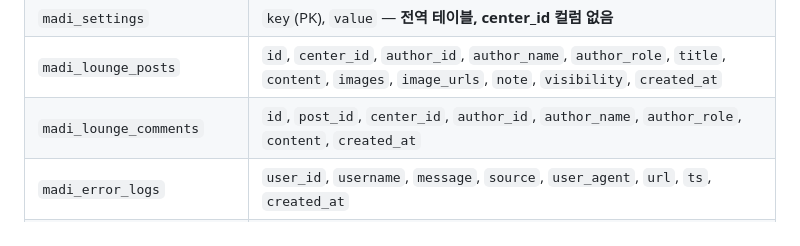
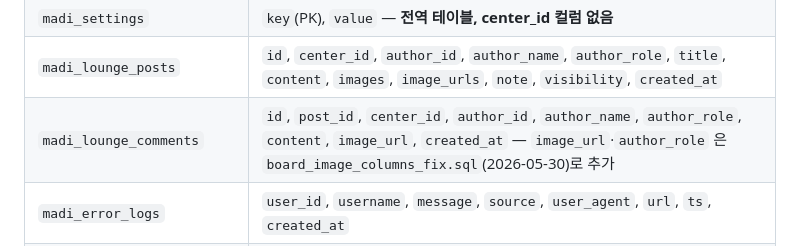
Before and after one commit to namga1541-prog/MADI, a Markdown page: SCHEMA.md, the part around the change. Rendered like a GitHub page.

Commit message:
docs: SCHEMA.md drift 수정 — madi_lounge_comments.image_url 반영
데이터 무결성 점검 발견: board_image_columns_fix.sql(2026-05-30)이
madi_lounge_comments 에 image_url·author_role 컬럼을 추가했으나
SCHEMA.md 에 image_url 이 누락돼 있었음(drift). 이 drift 때문에
전수점검 검증관이 댓글 이미지를 'image_url 컬럼 없음 400'으로
오판했을 가능성 — 실제로는 마이그레이션이 존재함.

SCHEMA.md 를 실제 DB(SQL 자산)와 정합하도록 갱신.

Co-Authored-By: Claude Opus 4.8 <noreply@anthropic.com>

```diff
--- a/SCHEMA.md
+++ b/SCHEMA.md
@@ -25,7 +25,7 @@
 | `madi_push_settings` | `center_id`, `enabled`, `push_time`, `message_title`, `message_body`, `last_sent_date` |
 | `madi_settings` | `key`(PK), `value` — **전역 테이블, center_id 컬럼 없음** |
 | `madi_lounge_posts` | `id`, `center_id`, `author_id`, `author_name`, `author_role`, `title`, `content`, `images`, `image_urls`, `note`, `visibility`, `created_at` |
-| `madi_lounge_comments` | `id`, `post_id`, `center_id`, `author_id`, `author_name`, `author_role`, `content`, `created_at` |
+| `madi_lounge_comments` | `id`, `post_id`, `center_id`, `author_id`, `author_name`, `author_role`, `content`, `image_url`, `created_at` — `image_url`·`author_role` 은 `board_image_columns_fix.sql`(2026-05-30)로 추가 |
 | `madi_error_logs` | `user_id`, `username`, `message`, `source`, `user_agent`, `url`, `ts`, `created_at` |
 | `madi_parent_observations` | `id`, `parent_user_id`, `child_id`, `center_id`, `content`, `teacher_reply`, `category`(기본 'general'), `replied_at`, `replied_by`, `created_at` |
 | `madi_center_api_keys` | (마이그레이션 `migrations/add_center_api_keys.sql` 참조 — 센터별 API 키) |
```
